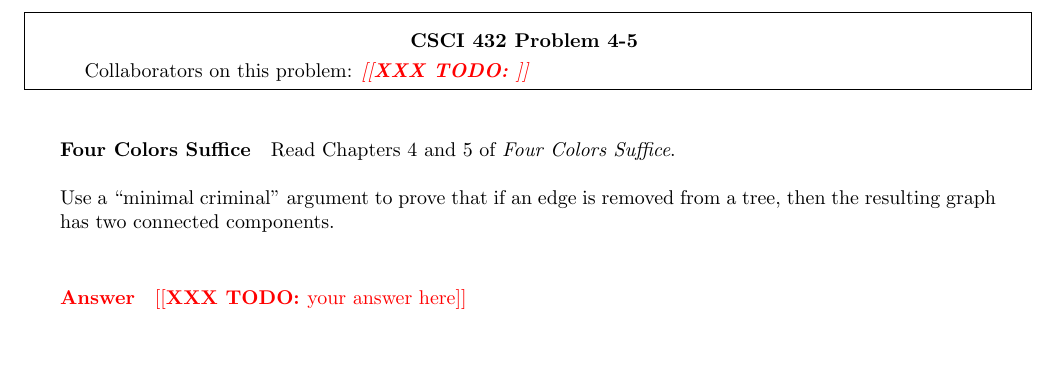
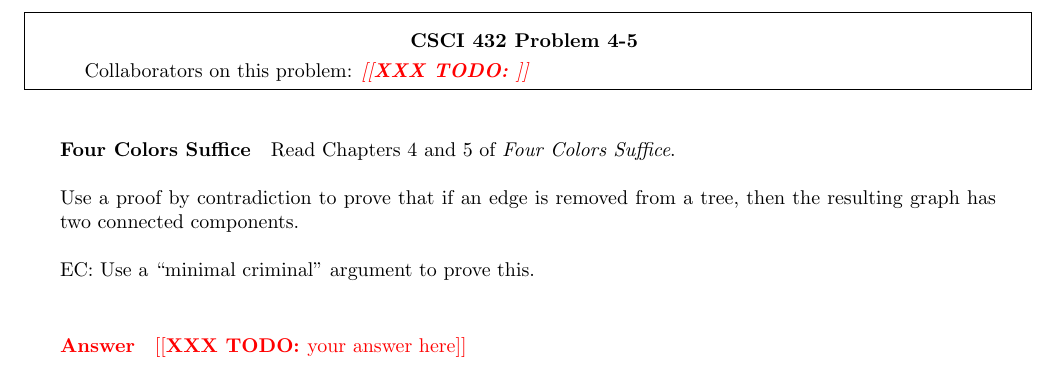
Before and after one commit to tjhadwin/csci-246-spring2021, a LaTeX document (hw/4/H-4.tex): part of page 6 of 7, cut so that both start at the same text, the shorter picture padded with empty space. Compiled offline with pdfLaTeX.

Commit message:
Update H-4

```diff
--- a/hw/4/H-4.tex
+++ b/hw/4/H-4.tex
@@ -99,8 +99,11 @@ pennies.
 
 Read Chapters $4$ and $5$ of \emph{Four Colors Suffice}.
 
-Use a ``minimal criminal'' argument to prove that if an edge is removed from a
+Use a proof by contradiction to prove that if an edge is removed from a
 tree, then the resulting graph has two connected components.
+
+EC:
+Use a ``minimal criminal'' argument to prove this.
 
         \paragraph{Answer}
 
```
